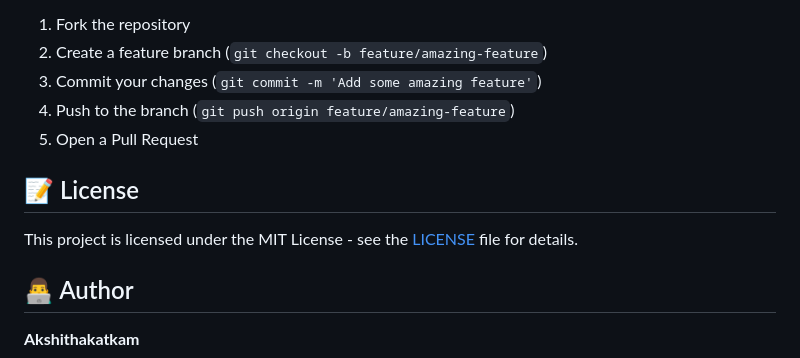
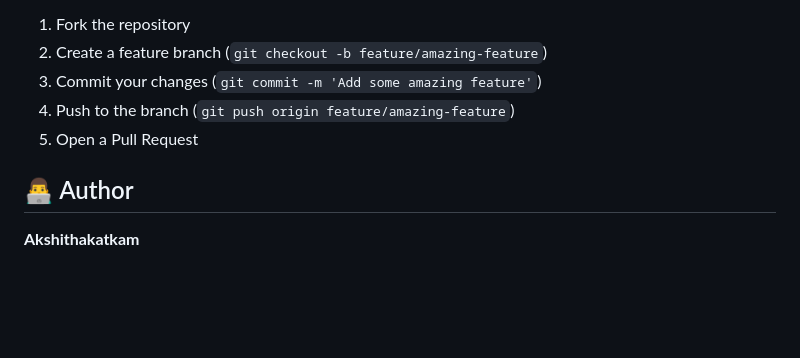
Before and after one commit to akshithakatkam14/Live-Online-Quiz, a Markdown page: README.md, the part around the change. GitHub-like rendering; blank space fills up the shorter version.

Commit message:
Remove license section from README
Removed license section from README

```diff
--- a/README.md
+++ b/README.md
@@ -154,10 +154,6 @@ Contributions are welcome! Please follow these steps:
 4. Push to the branch (`git push origin feature/amazing-feature`)
 5. Open a Pull Request
 
-## 📝 License
-
-This project is licensed under the MIT License - see the [LICENSE](LICENSE) file for details.
-
 ## 👨‍💻 Author
 
 **Akshithakatkam**
```
